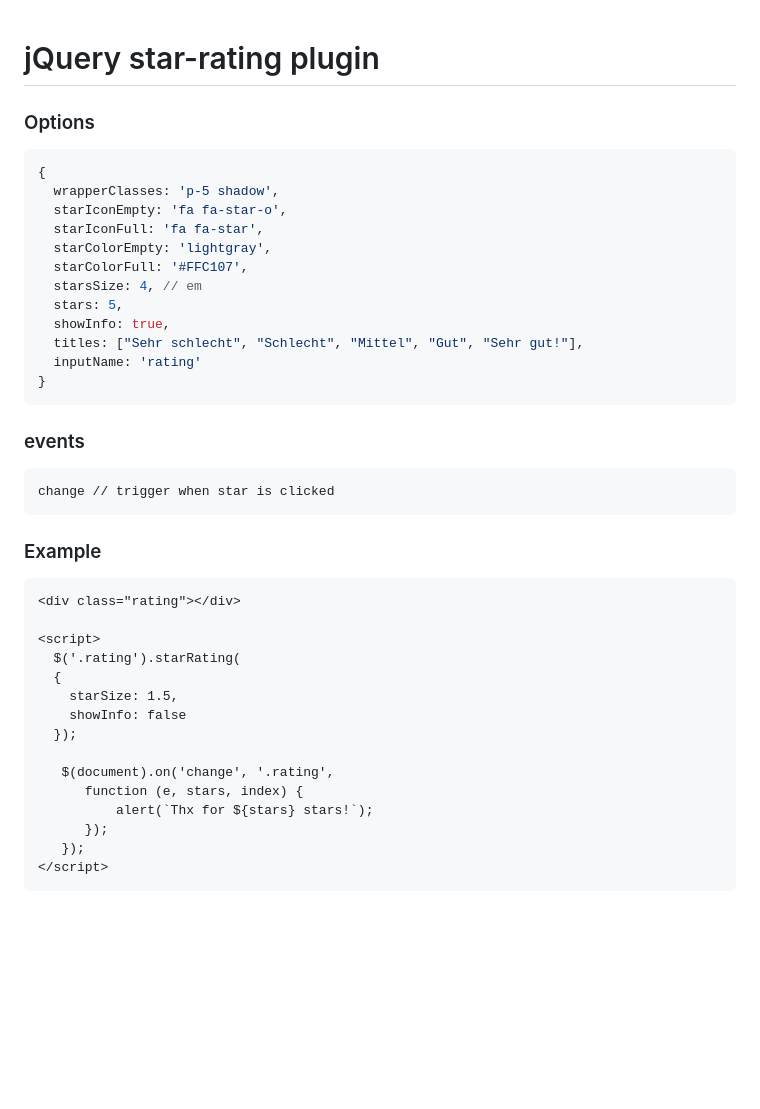
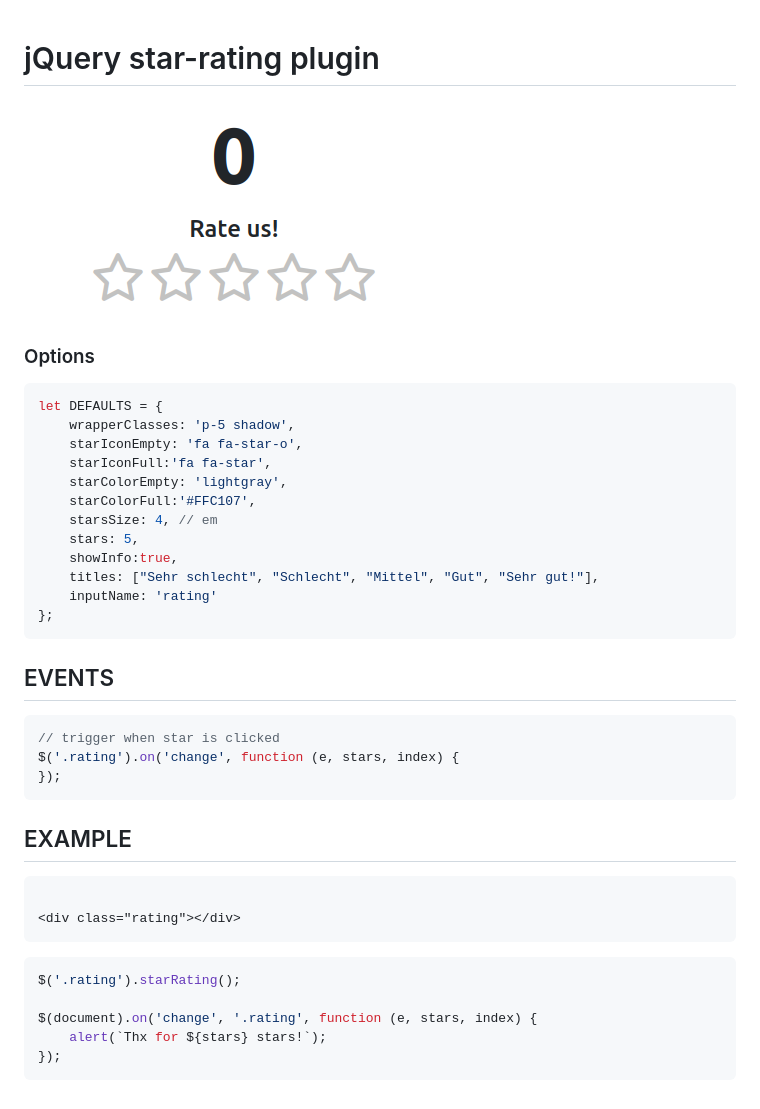
Before and after one commit to ThomasDev-de/star-rating, a Markdown page: README.md, the part around the change. Rendered like a GitHub page; pictures changed too: demo/star-rating.png (added); blank space fills up the shorter version.

````diff
--- a/README.md
+++ b/README.md
@@ -1,44 +1,43 @@
 # jQuery star-rating plugin
+
+![](demo/star-rating.png)
 
 ### Options
 
 ```js
-{
-  wrapperClasses: 'p-5 shadow',
-  starIconEmpty: 'fa fa-star-o',
-  starIconFull: 'fa fa-star',
-  starColorEmpty: 'lightgray',
-  starColorFull: '#FFC107',
-  starsSize: 4, // em
-  stars: 5,
-  showInfo: true,
-  titles: ["Sehr schlecht", "Schlecht", "Mittel", "Gut", "Sehr gut!"],
-  inputName: 'rating'
-}
+let DEFAULTS = {
+    wrapperClasses: 'p-5 shadow',
+    starIconEmpty: 'fa fa-star-o',
+    starIconFull:'fa fa-star',
+    starColorEmpty: 'lightgray',
+    starColorFull:'#FFC107',
+    starsSize: 4, // em
+    stars: 5,
+    showInfo:true,
+    titles: ["Sehr schlecht", "Schlecht", "Mittel", "Gut", "Sehr gut!"],
+    inputName: 'rating'
+};
 ```
 
-### events
+## EVENTS
 
-```
-change // trigger when star is clicked
+```js
+// trigger when star is clicked
+$('.rating').on('change', function (e, stars, index) {
+});
 ```
 
-### Example
+## EXAMPLE
 
 ```html
+
 <div class="rating"></div>
+```
 
-<script>
-  $('.rating').starRating(
-  {
-    starSize: 1.5,
-    showInfo: false
-  });
+```javascript
+$('.rating').starRating();
 
-   $(document).on('change', '.rating',
-      function (e, stars, index) {
-          alert(`Thx for ${stars} stars!`);
-      });
-   });
-</script>
+$(document).on('change', '.rating', function (e, stars, index) {
+    alert(`Thx for ${stars} stars!`);
+});
 ```
````
Also changed, not shown: 2 other files.
